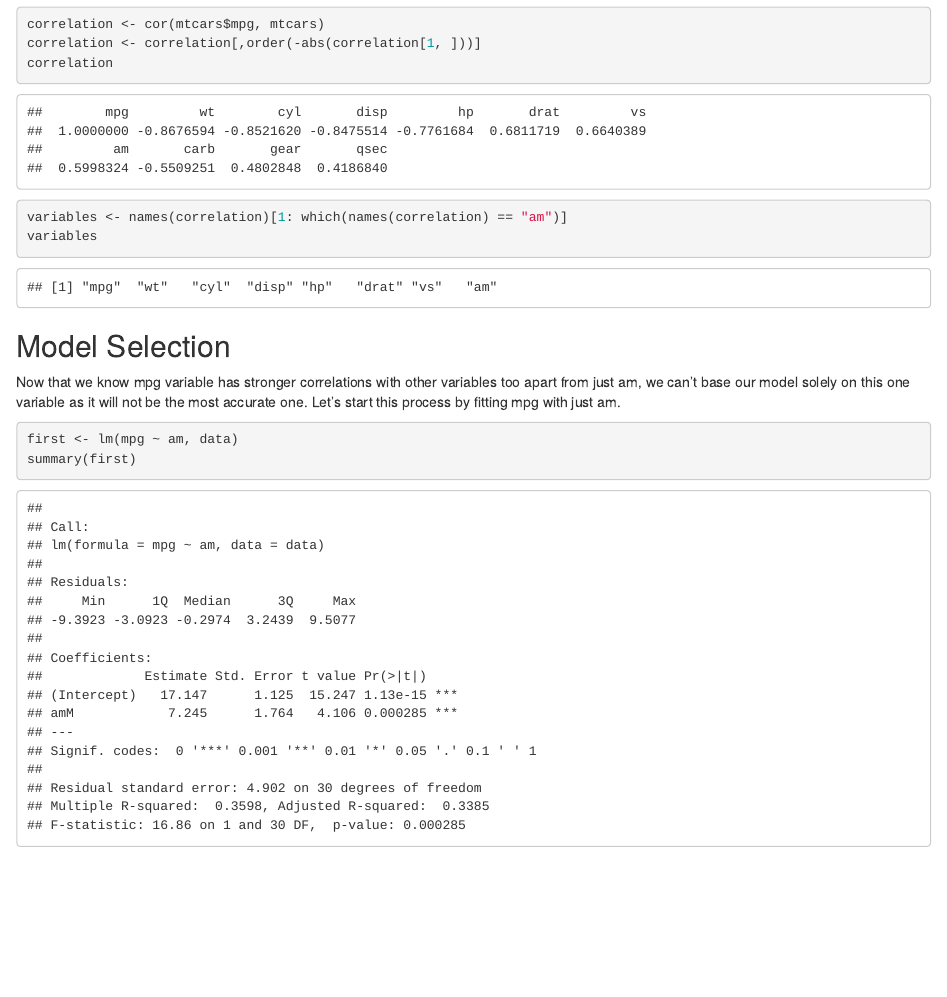
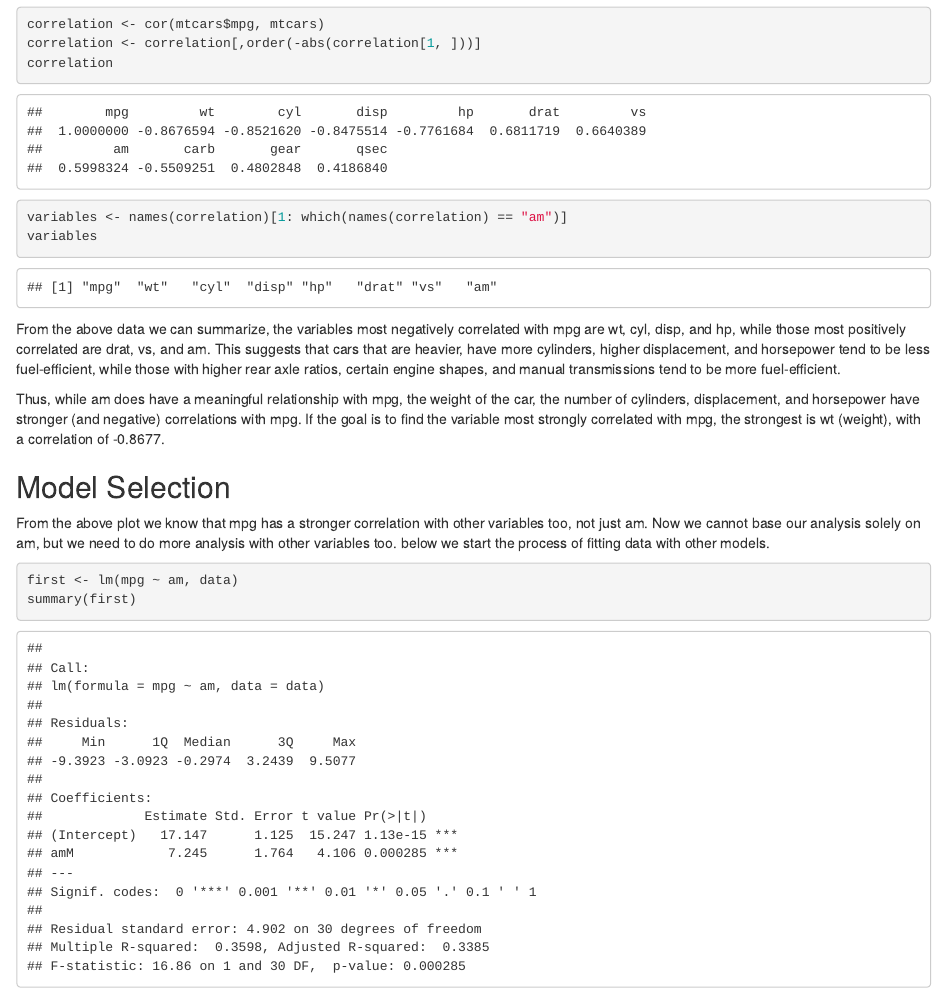
Before and after one commit to Joejokelly/Mtcars, an R Markdown document (Mtcars - Regresseion Models.Rmd): the page in a window 1100 px wide, from 1940 px down. Rendered offline with R 4.5, knitr and Pandoc, with nearby package versions.

Commit message:
Add files via upload

````diff
--- a/Mtcars - Regresseion Models.Rmd
+++ b/Mtcars - Regresseion Models.Rmd
@@ -80,9 +80,13 @@ variables
 
 ```
 
+From the above data we can summarize, the variables most negatively correlated with mpg are wt, cyl, disp, and hp, while those most positively correlated are drat, vs, and am. This suggests that cars that are heavier, have more cylinders, higher displacement, and horsepower tend to be less fuel-efficient, while those with higher rear axle ratios, certain engine shapes, and manual transmissions tend to be more fuel-efficient.
+
+Thus, while am does have a meaningful relationship with mpg, the weight of the car, the number of cylinders, displacement, and horsepower have stronger (and negative) correlations with mpg. If the goal is to find the variable most strongly correlated with mpg, the strongest is wt (weight), with a correlation of -0.8677.
+
 ## Model Selection
 
-Now that we know mpg variable has stronger correlations with other variables too apart from just am, we can't base our model solely on this one variable as it will not be the most accurate one. Let's start this process by fitting mpg with just am.
+From the above plot we know that mpg has a stronger correlation with other variables too, not just am. Now we cannot base our analysis solely on am, but we need to do more analysis with other variables too. below we start the process of fitting data with other models.
 
 ```{r}
 first <- lm(mpg ~ am, data)
````
